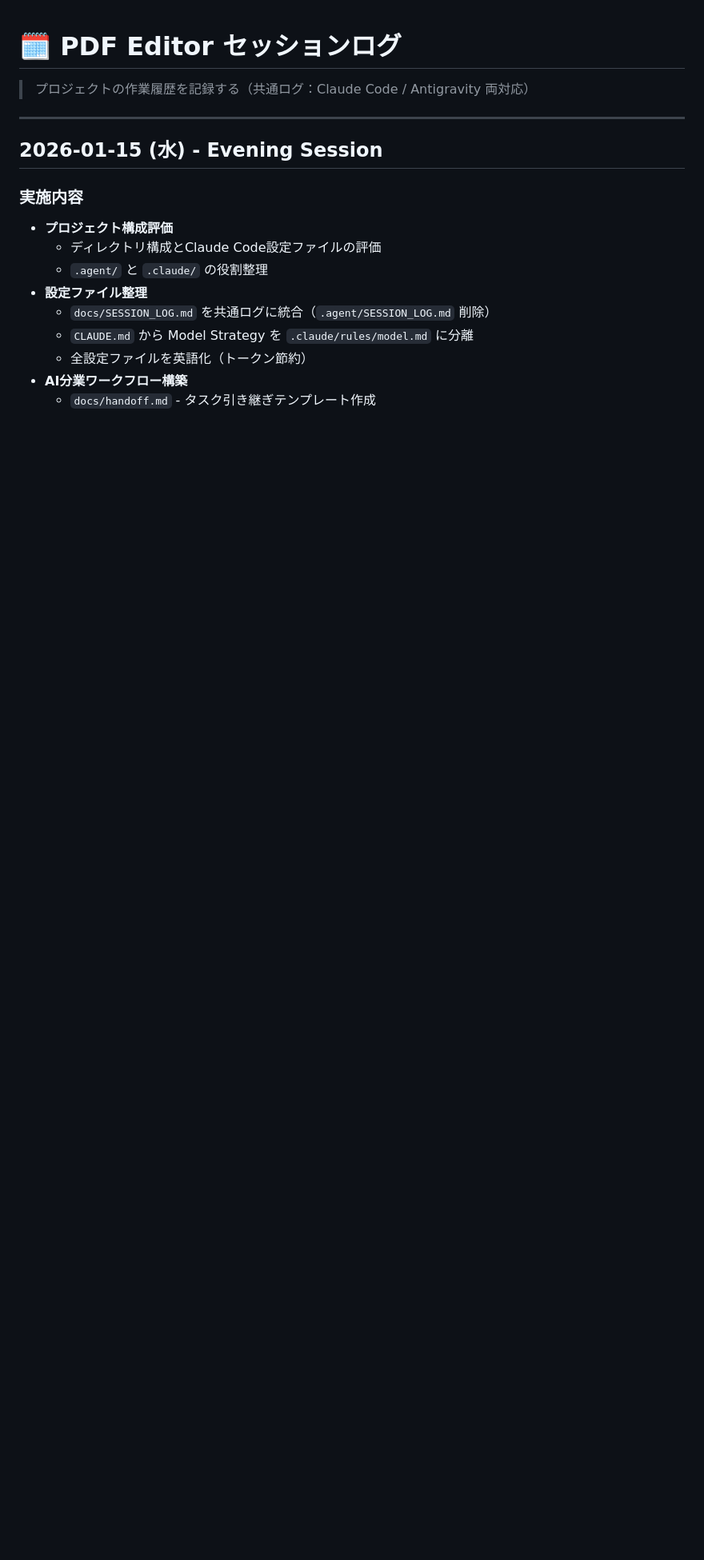
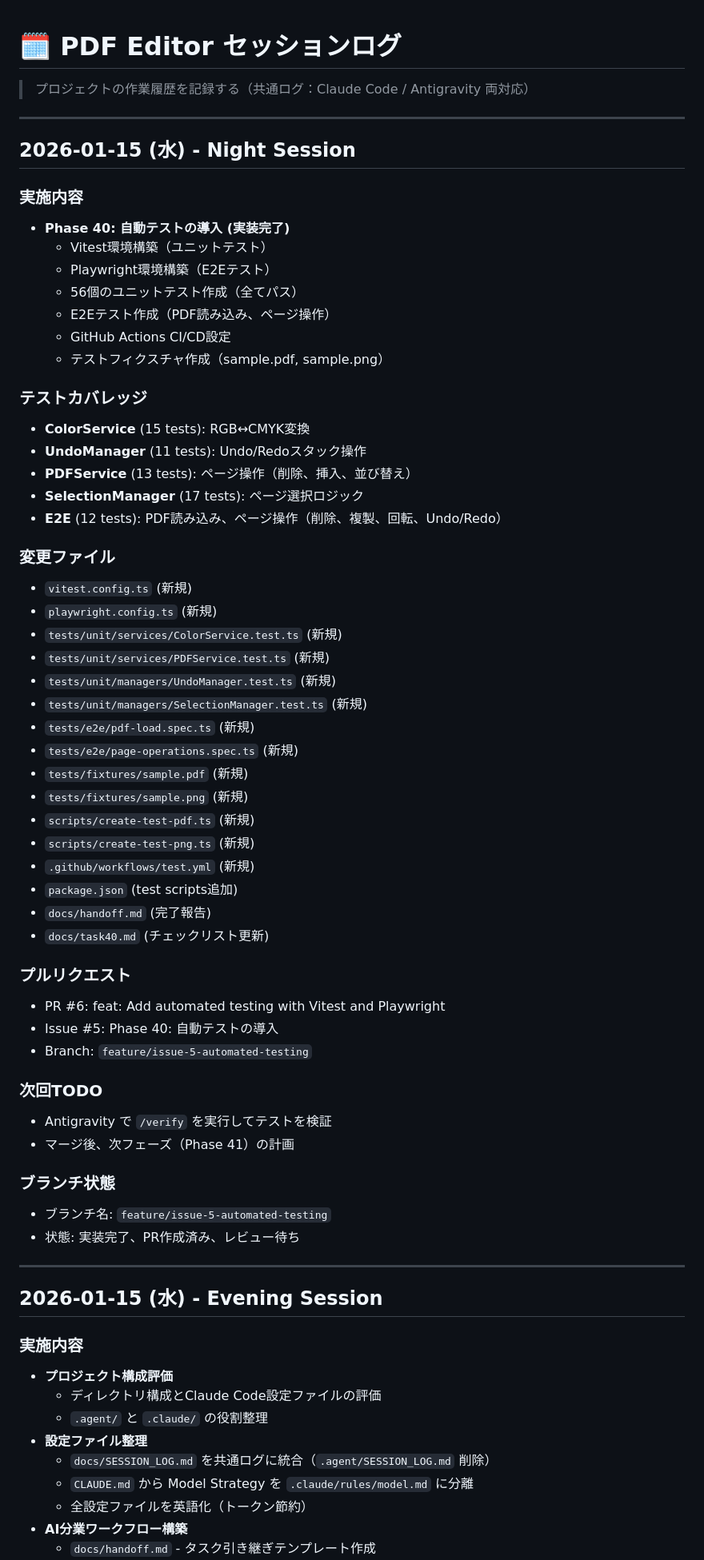
Before and after one commit to kumakun8325/pdfeditor, a Markdown page: docs/SESSION_LOG.md, the part around the change. Shown at 80% size. GitHub-like rendering; blank space fills up the shorter version.

Commit message:
docs: Update task40.md and SESSION_LOG.md with completion status

```diff
--- a/docs/SESSION_LOG.md
+++ b/docs/SESSION_LOG.md
@@ -1,6 +1,57 @@
 # 🗓️ PDF Editor セッションログ
 
 > プロジェクトの作業履歴を記録する（共通ログ：Claude Code / Antigravity 両対応）
+
+---
+
+## 2026-01-15 (水) - Night Session
+
+### 実施内容
+- **Phase 40: 自動テストの導入 (実装完了)**
+    - Vitest環境構築（ユニットテスト）
+    - Playwright環境構築（E2Eテスト）
+    - 56個のユニットテスト作成（全てパス）
+    - E2Eテスト作成（PDF読み込み、ページ操作）
+    - GitHub Actions CI/CD設定
+    - テストフィクスチャ作成（sample.pdf, sample.png）
+
+### テストカバレッジ
+- **ColorService** (15 tests): RGB↔CMYK変換
+- **UndoManager** (11 tests): Undo/Redoスタック操作
+- **PDFService** (13 tests): ページ操作（削除、挿入、並び替え）
+- **SelectionManager** (17 tests): ページ選択ロジック
+- **E2E** (12 tests): PDF読み込み、ページ操作（削除、複製、回転、Undo/Redo）
+
+### 変更ファイル
+- `vitest.config.ts` (新規)
+- `playwright.config.ts` (新規)
+- `tests/unit/services/ColorService.test.ts` (新規)
+- `tests/unit/services/PDFService.test.ts` (新規)
+- `tests/unit/managers/UndoManager.test.ts` (新規)
+- `tests/unit/managers/SelectionManager.test.ts` (新規)
+- `tests/e2e/pdf-load.spec.ts` (新規)
+- `tests/e2e/page-operations.spec.ts` (新規)
+- `tests/fixtures/sample.pdf` (新規)
+- `tests/fixtures/sample.png` (新規)
+- `scripts/create-test-pdf.ts` (新規)
+- `scripts/create-test-png.ts` (新規)
+- `.github/workflows/test.yml` (新規)
+- `package.json` (test scripts追加)
+- `docs/handoff.md` (完了報告)
+- `docs/task40.md` (チェックリスト更新)
+
+### プルリクエスト
+- PR #6: feat: Add automated testing with Vitest and Playwright
+- Issue #5: Phase 40: 自動テストの導入
+- Branch: `feature/issue-5-automated-testing`
+
+### 次回TODO
+- Antigravity で `/verify` を実行してテストを検証
+- マージ後、次フェーズ（Phase 41）の計画
+
+### ブランチ状態
+- ブランチ名: `feature/issue-5-automated-testing`
+- 状態: 実装完了、PR作成済み、レビュー待ち
 
 ---
 
```
Also changed, not shown: docs/task40.md (+30 -28 lines).
